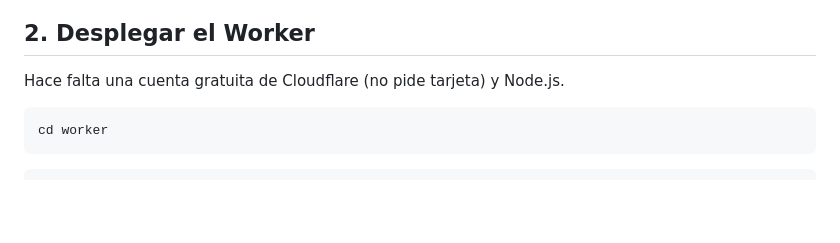
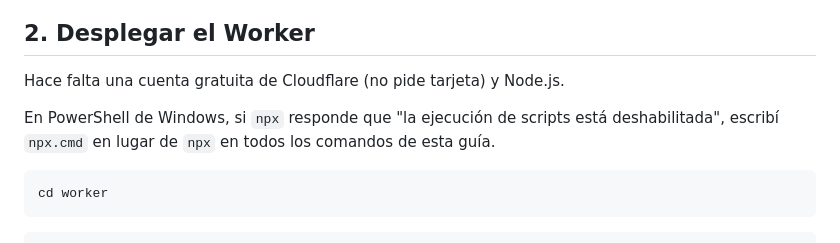
Before and after one commit to dangel77/dazu_beauty_shop, a Markdown page: SETUP.md, the part around the change. GitHub-like rendering; blank space fills up the shorter version.

Commit message:
Aclarar en SETUP el uso de npx.cmd en PowerShell

````diff
--- a/SETUP.md
+++ b/SETUP.md
@@ -17,6 +17,8 @@ Después de esto, **revocar el token clásico** que usaba el panel anterior (`da
 ## 2. Desplegar el Worker
 
 Hace falta una cuenta gratuita de Cloudflare (no pide tarjeta) y Node.js.
+
+En PowerShell de Windows, si `npx` responde que "la ejecución de scripts está deshabilitada", escribí `npx.cmd` en lugar de `npx` en todos los comandos de esta guía.
 
 ```bash
 cd worker
````
